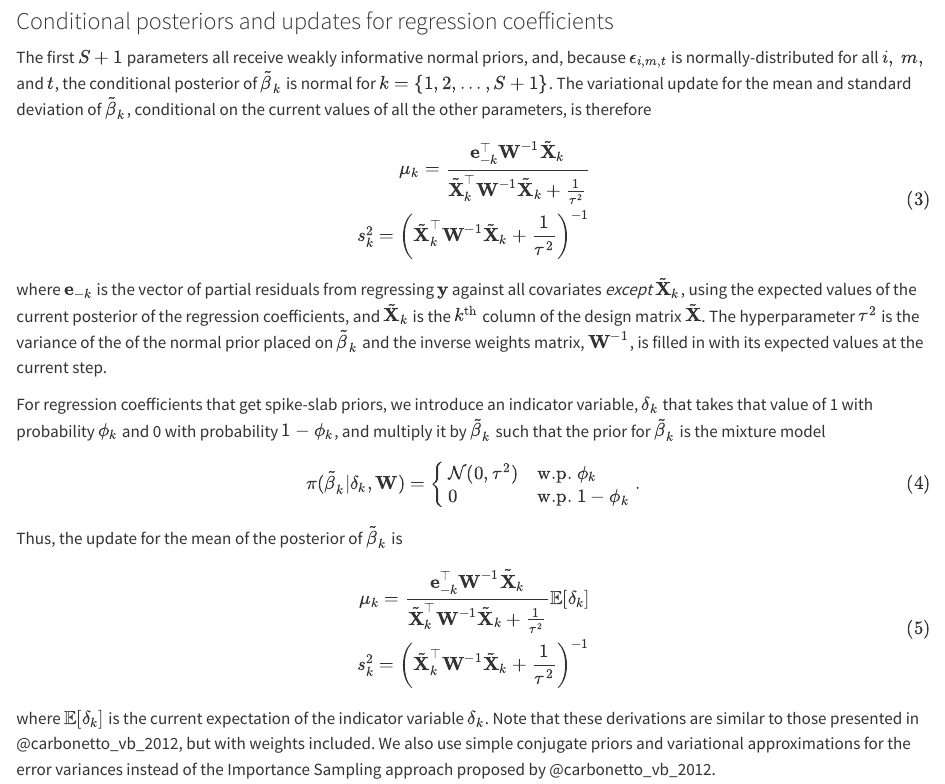
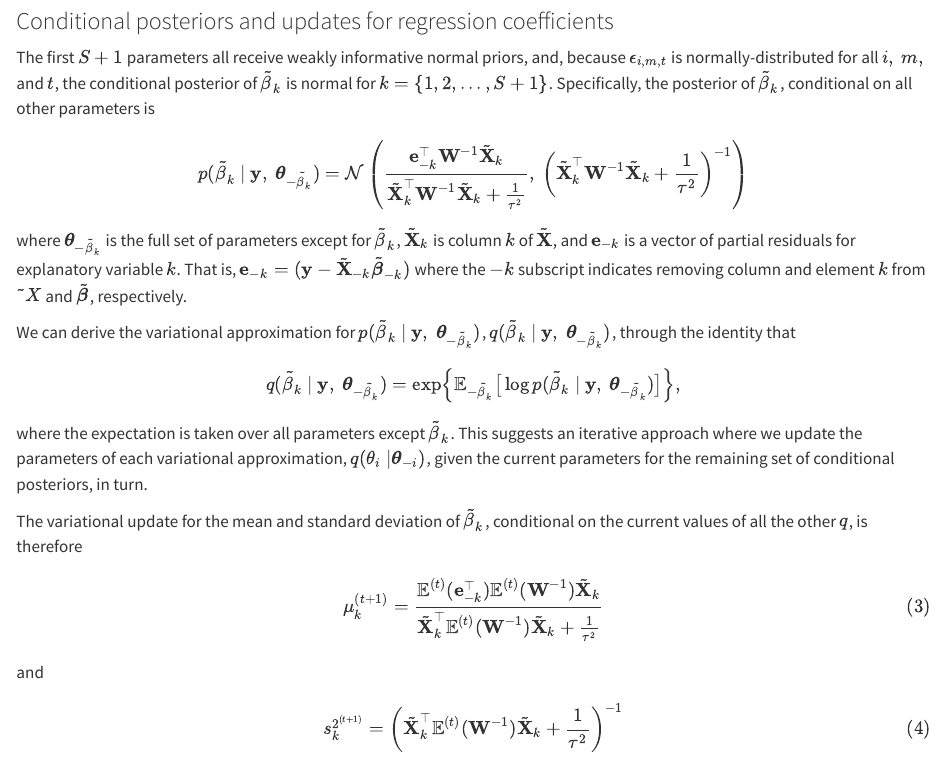
Before and after one commit to Dusty-Gannon/sparse-community-models, a Quarto document (_sections/appendix.qmd): the page in a window 1100 px wide, from 1620 px down. Rendered offline with R 4.5, knitr and Pandoc in place of Quarto, with nearby package versions.

Commit message:
Reorder some things and unify the notation

```diff
--- a/_sections/appendix.qmd
+++ b/_sections/appendix.qmd
@@ -44,13 +44,23 @@ The key to our variational approximation approach is proper book-keeping of the
 
 ### Conditional posteriors and updates for regression coefficients {.appendix}
 
-The first $S + 1$ parameters all receive weakly informative normal priors, and, because $\epsilon_{i,m,t}$ is normally-distributed for all $i,\ m,$ and $t$, the conditional posterior of $\tilde \beta_k$ is normal for $k = \{1, 2, ..., S+1\}$. The variational update for the mean and standard deviation of $\tilde\beta_k$, conditional on the current values of all the other parameters, is therefore
+The first $S + 1$ parameters all receive weakly informative normal priors, and, because $\epsilon_{i,m,t}$ is normally-distributed for all $i,\ m,$ and $t$, the conditional posterior of $\tilde \beta_k$ is normal for $k = \{1, 2, ..., S+1\}$. Specifically, the posterior of $\tilde \beta_k$, conditional on all other parameters is
+$$
+p(\tilde \beta_k\ |\ {\bf y},\ {\boldsymbol \theta}_{-\tilde \beta_k}) = \mathcal{N}\left(\frac{{\bf e}_{-k}^\top {\bf W}^{-1} \tilde{\bf X}_k}{\tilde{\bf X}_k^\top {\bf W}^{-1} \tilde{\bf X}_k + \frac{1}{\tau^2}},\  \left(\tilde{\bf X}_k^\top {\bf W}^{-1} \tilde{\bf X}_k + \frac{1}{\tau^2}\right)^{-1}\right)
+$$
+where ${\boldsymbol \theta}_{-\tilde \beta_k}$ is the full set of parameters except for $\tilde \beta_k$, $\tilde {\bf X}_k$ is column $k$ of $\tilde {\bf X}$, and ${\bf e}_{-k}$ is a vector of partial residuals for explanatory variable $k$. That is, ${\bf e}_{-k} = ({\bf y} - \tilde {\bf X}_{-k}\tilde {\boldsymbol \beta}_{-k})$ where the $-k$ subscript indicates removing column and element $k$ from $\tilde \bf X$ and $\tilde {\boldsymbol \beta}$, respectively.
 
+We can derive the variational approximation for $p(\tilde \beta_k\ |\ {\bf y},\ {\boldsymbol \theta}_{-\tilde \beta_k})$, $q(\tilde \beta_k\ |\ {\bf y},\ {\boldsymbol \theta}_{-\tilde \beta_k})$, through the identity that
 $$
-\begin{split}
-\mu_k = \frac{{\bf e}_{-k}^\top {\bf W}^{-1} \tilde{\bf X}_k}{\tilde{\bf X}_k^\top {\bf W}^{-1} \tilde{\bf X}_k + \frac{1}{\tau^2}} \\
-s_k^2 = \left(\tilde{\bf X}_k^\top {\bf W}^{-1} \tilde{\bf X}_k + \frac{1}{\tau^2}\right)^{-1}
-\end{split}
-$$ {#eq-update-nonsprs}
+q(\tilde \beta_k\ |\ {\bf y},\ {\boldsymbol \theta}_{-\tilde \beta_k}) = \exp\left\{\mathbb{E}_{-\tilde \beta_k}\big[\log p(\tilde \beta_k\ |\ {\bf y},\ {\boldsymbol \theta}_{-\tilde \beta_k})\big] \right\},
+$$
+where the expectation is taken over all parameters except $\tilde \beta_k$. This suggests an iterative approach where we update the parameters of each variational approximation, $q(\theta_i\ | {\boldsymbol \theta}_{-i})$, given the current parameters for the remaining set of conditional posteriors, in turn.
 
-where ${\bf e}_{-k}$ is the vector of partial residuals from regressing ${\bf y}$ against all covariates *except* $\tilde{\bf X}_k$, using the expected values of the current posterior of the regression coefficients, and $\tilde{\bf X}_k$ is the $k^\text{th}$ column of the design matrix $\tilde{\bf X}$. The hyperparameter $\tau^2$ is the variance of the of the normal prior placed on $\tilde \beta_k$ and the inverse weights matrix, ${\bf W}^{-1}$, is filled in with its expected values at the current step.
+The variational update for the mean and standard deviation of $\tilde\beta_k$, conditional on the current values of all the other $q$, is therefore
+$$
+\mu_k^{(t+1)} = \frac{\mathbb{E}^{(t)}({\bf e}_{-k}^\top) \mathbb{E}^{(t)}( {\bf W}^{-1} ) \tilde{\bf X}_k}{\tilde{\bf X}_k^\top \mathbb{E}^{(t)}( {\bf W}^{-1} ) \tilde{\bf X}_k + \frac{1}{\tau^2}}
+$$ {#eq-update-nonsprs-mu}
+and
+$$
+s_k^{2^{(t+1)}} = \left(\tilde{\bf X}_k^\top \mathbb{E}^{(t)}( {\bf W}^{-1} ) \tilde{\bf X}_k + \frac{1}{\tau^2}\right)^{-1}
+$$ {#eq-update-nonsprs-var}
```
Also changed, not shown: _sections/appendix.qmd (1 more changed lines).
